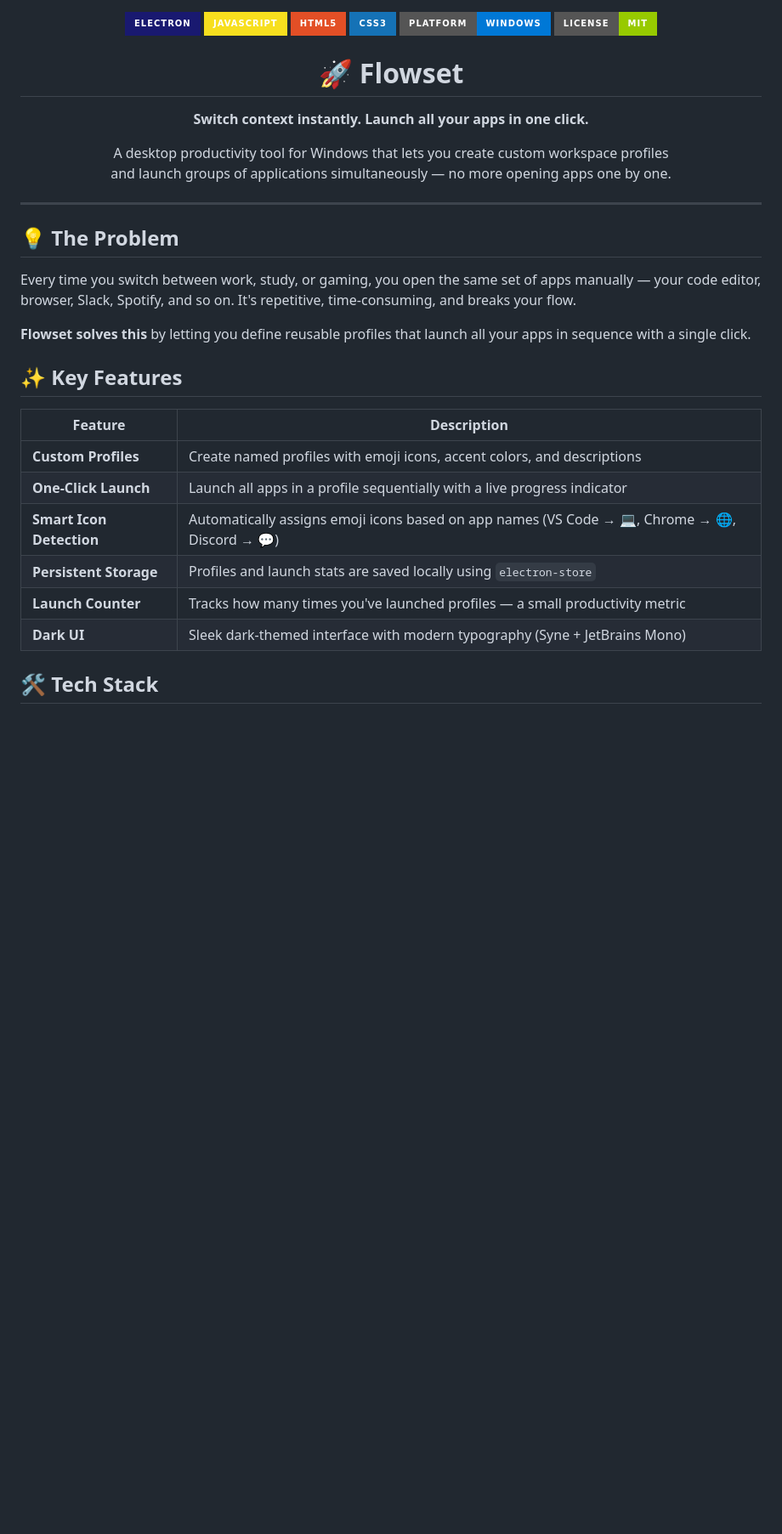
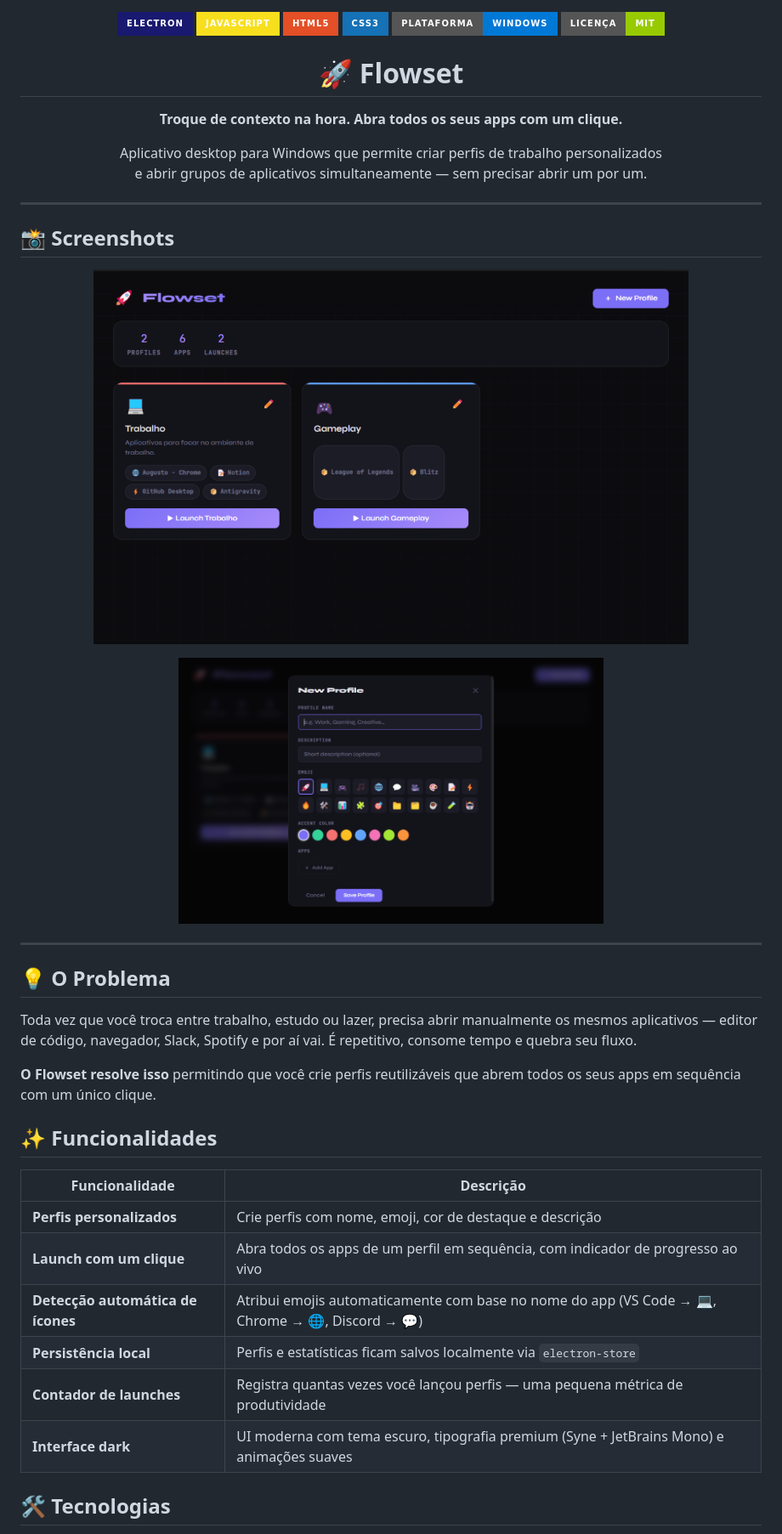
Before and after one commit to Augustuuuuu/flowset, a Markdown page: README.md, the part around the change printed below. Shown: that part at 85% size. Drawn GitHub-style; pictures changed too: assets/screenshot-main.png (added), assets/screenshot-modal.png (added); badges without logos; blank space fills up the shorter version.

Commit message:
docs: rewrite README em português com screenshots

```diff
--- a/README.md
+++ b/README.md
@@ -3,39 +3,51 @@
   <img src="https://img.shields.io/badge/JavaScript-F7DF1E?style=for-the-badge&logo=javascript&logoColor=black" alt="JavaScript" />
   <img src="https://img.shields.io/badge/HTML5-E34F26?style=for-the-badge&logo=html5&logoColor=white" alt="HTML5" />
   <img src="https://img.shields.io/badge/CSS3-1572B6?style=for-the-badge&logo=css3&logoColor=white" alt="CSS3" />
-  <img src="https://img.shields.io/badge/platform-Windows-0078D6?style=for-the-badge&logo=windows&logoColor=white" alt="Windows" />
-  <img src="https://img.shields.io/badge/license-MIT-green?style=for-the-badge" alt="MIT License" />
+  <img src="https://img.shields.io/badge/plataforma-Windows-0078D6?style=for-the-badge&logo=windows&logoColor=white" alt="Windows" />
+  <img src="https://img.shields.io/badge/licença-MIT-green?style=for-the-badge" alt="Licença MIT" />
 </p>
 
 <h1 align="center">🚀 Flowset</h1>
 
 <p align="center">
-  <strong>Switch context instantly. Launch all your apps in one click.</strong>
+  <strong>Troque de contexto na hora. Abra todos os seus apps com um clique.</strong>
 </p>
 
 <p align="center">
-  A desktop productivity tool for Windows that lets you create custom workspace profiles<br/>
-  and launch groups of applications simultaneously — no more opening apps one by one.
+  Aplicativo desktop para Windows que permite criar perfis de trabalho personalizados<br/>
+  e abrir grupos de aplicativos simultaneamente — sem precisar abrir um por um.
 </p>
 
 ---
 
-## 💡 The Problem
+## 📸 Screenshots
 
-Every time you switch between work, study, or gaming, you open the same set of apps manually — your code editor, browser, Slack, Spotify, and so on. It's repetitive, time-consuming, and breaks your flow.
+<p align="center">
+  <img src="assets/screenshot-main.png" alt="Tela principal do Flowset" width="700" />
+</p>
 
-**Flowset solves this** by letting you define reusable profiles that launch all your apps in sequence with a single click.
+<p align="center">
+  <img src="assets/screenshot-modal.png" alt="Modal de criação de perfil" width="500" />
+</p>
 
-## ✨ Key Features
+---
 
-| Feature | Description |
+## 💡 O Problema
+
+Toda vez que você troca entre trabalho, estudo ou lazer, precisa abrir manualmente os mesmos aplicativos — editor de código, navegador, Slack, Spotify e por aí vai. É repetitivo, consome tempo e quebra seu fluxo.
+
+**O Flowset resolve isso** permitindo que você crie perfis reutilizáveis que abrem todos os seus apps em sequência com um único clique.
+
+## ✨ Funcionalidades
+
+| Funcionalidade | Descrição |
 |---|---|
-| **Custom Profiles** | Create named profiles with emoji icons, accent colors, and descriptions |
-| **One-Click Launch** | Launch all apps in a profile sequentially with a live progress indicator |
-| **Smart Icon Detection** | Automatically assigns emoji icons based on app names (VS Code → 💻, Chrome → 🌐, Discord → 💬) |
-| **Persistent Storage** | Profiles and launch stats are saved locally using `electron-store` |
-| **Launch Counter** | Tracks how many times you've launched profiles — a small productivity metric |
-| **Dark UI** | Sleek dark-themed interface with modern typography (Syne + JetBrains Mono) |
+| **Perfis personalizados** | Crie perfis com nome, emoji, cor de destaque e descrição |
+| **Launch com um clique** | Abra todos os apps de um perfil em sequência, com indicador de progresso ao vivo |
+| **Detecção automática de ícones** | Atribui emojis automaticamente com base no nome do app (VS Code → 💻, Chrome → 🌐, Discord → 💬) |
+| **Persistência local** | Perfis e estatísticas ficam salvos localmente via `electron-store` |
+| **Contador de launches** | Registra quantas vezes você lançou perfis — uma pequena métrica de produtividade |
+| **Interface dark** | UI moderna com tema escuro, tipografia premium (Syne + JetBrains Mono) e animações suaves |
 
-## 🛠️ Tech Stack
+## 🛠️ Tecnologias
 
```
Also changed, not shown: other parts of README.md (+34 -34 lines).
